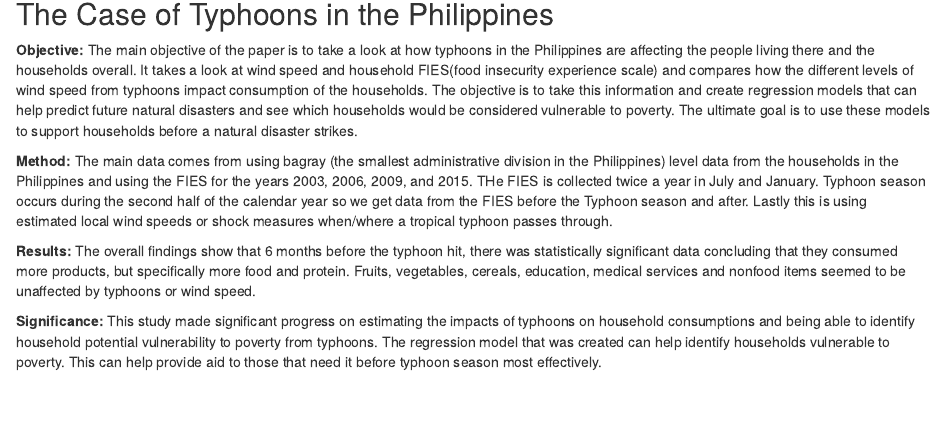
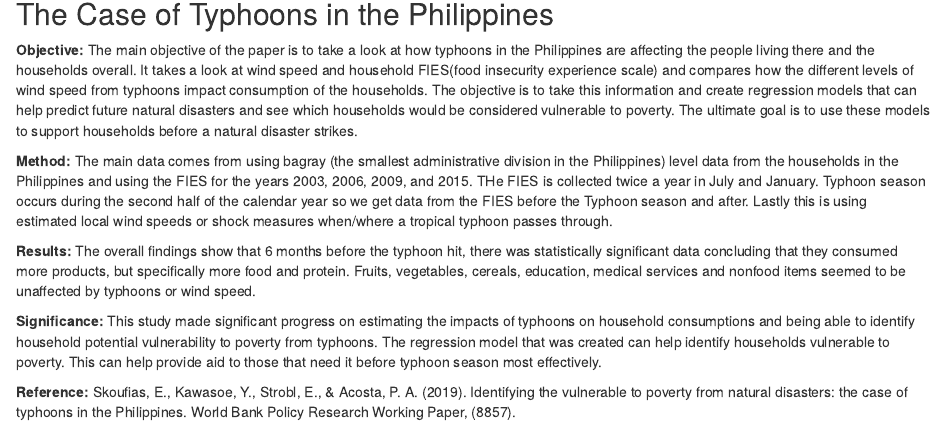
Before and after one commit to poonamtaj/DSPG_Sahel_Practice, an R Markdown document (literature_summary_Sahel.Rmd): the page in a window 1100 px wide, from 2070 px down. The pictures show the output file literature_summary_Sahel.html that the author committed with the source, opened offline.

Commit message:
Catherines Updated Summary

```diff
--- a/literature_summary_Sahel.Rmd
+++ b/literature_summary_Sahel.Rmd
@@ -87,3 +87,6 @@ The overall findings show that 6 months before the typhoon hit, there was statis
 
 **Significance:**
 This study made significant progress on estimating the impacts of typhoons on household consumptions and being able to identify household potential vulnerability to poverty from typhoons. The regression model that was created can help identify households vulnerable to poverty. This can help provide aid to those that need it before typhoon season most effectively.
+
+**Reference:**
+Skoufias, E., Kawasoe, Y., Strobl, E., & Acosta, P. A. (2019). Identifying the vulnerable to poverty from natural disasters: the case of typhoons in the Philippines. World Bank Policy Research Working Paper, (8857).
```
Also changed, not shown: literature_summary_Sahel.html.
